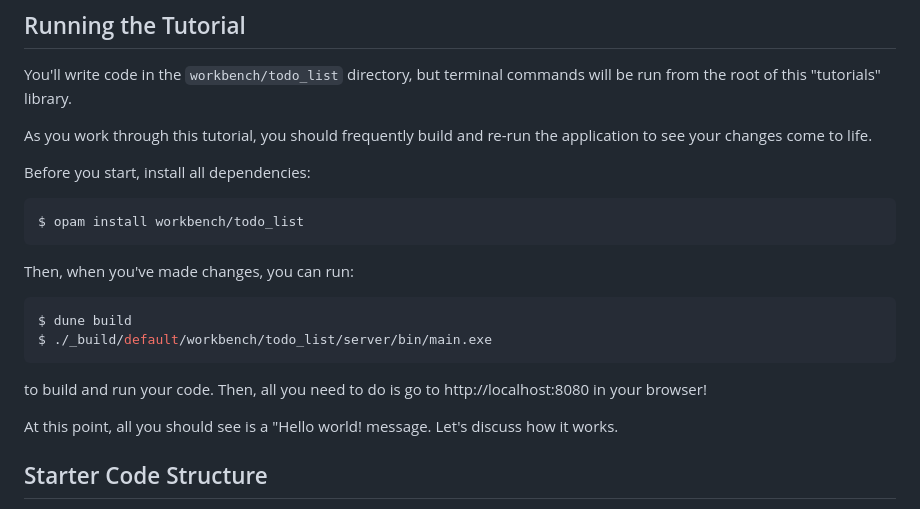
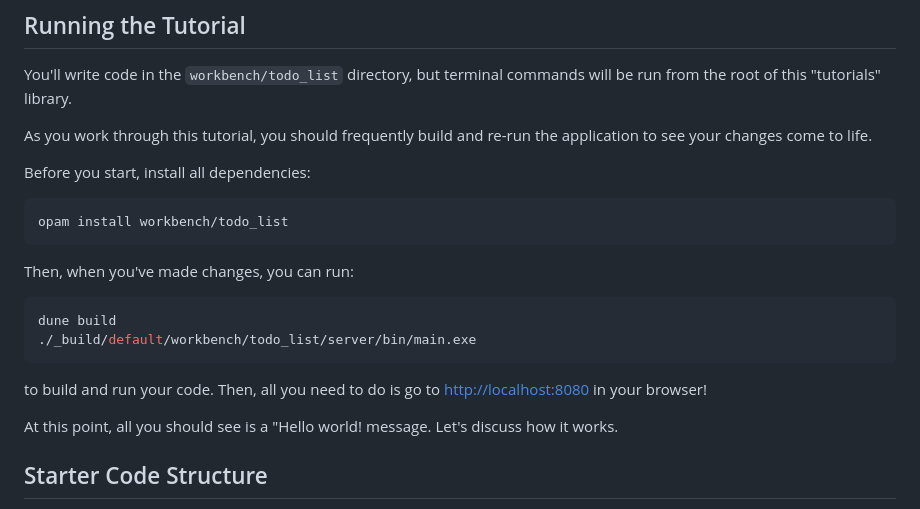
Before and after one commit to askvortsov1/bonsai_tutorials, a Markdown page: tutorials/todo_list/0_hello_world.md, the part around one of its changes. Drawn GitHub-style.

````diff
--- a/tutorials/todo_list/0_hello_world.md
+++ b/tutorials/todo_list/0_hello_world.md
@@ -26,18 +26,18 @@ Before you start, install all dependencies:
 
 <!-- $MDX skip -->
 ```sh
-$ opam install workbench/todo_list
+opam install workbench/todo_list
 ```
 
 Then, when you've made changes, you can run:
 
 <!-- $MDX skip -->
 ```sh
-$ dune build
-$ ./_build/default/workbench/todo_list/server/bin/main.exe
+dune build
+./_build/default/workbench/todo_list/server/bin/main.exe
 ```
 
-to build and run your code. Then, all you need to do is go to http://localhost:8080 in your browser!
+to build and run your code. Then, all you need to do is go to [http://localhost:8080](http://localhost:8080) in your browser!
 
 At this point, all you should see is a "Hello world! message. Let's discuss how it works.
 
````
Also changed, not shown: other parts of tutorials/todo_list/0_hello_world.md (+0 -1 lines), README.md (+10 -9 lines).
